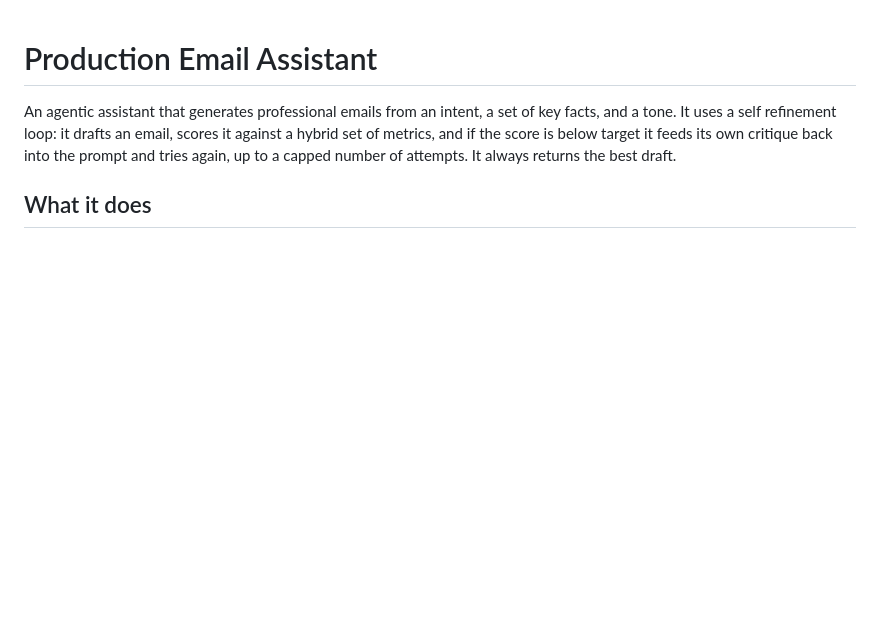
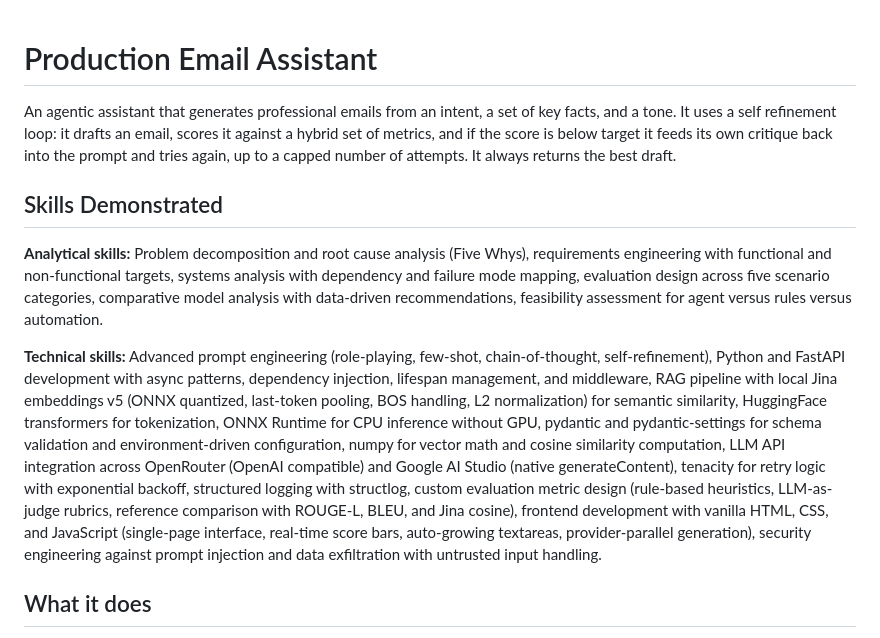
Before and after one commit to MehediHasan-ds/ProductionEmailAssistant, a Markdown page: README.md, the part around the change. GitHub-like rendering; blank space fills up the shorter version.

Commit message:
add skills section and evaluation report to README

```diff
--- a/README.md
+++ b/README.md
@@ -1,6 +1,12 @@
 # Production Email Assistant
 
 An agentic assistant that generates professional emails from an intent, a set of key facts, and a tone. It uses a self refinement loop: it drafts an email, scores it against a hybrid set of metrics, and if the score is below target it feeds its own critique back into the prompt and tries again, up to a capped number of attempts. It always returns the best draft.
+
+## Skills Demonstrated
+
+**Analytical skills:** Problem decomposition and root cause analysis (Five Whys), requirements engineering with functional and non-functional targets, systems analysis with dependency and failure mode mapping, evaluation design across five scenario categories, comparative model analysis with data-driven recommendations, feasibility assessment for agent versus rules versus automation.
+
+**Technical skills:** Advanced prompt engineering (role-playing, few-shot, chain-of-thought, self-refinement), Python and FastAPI development with async patterns, dependency injection, lifespan management, and middleware, RAG pipeline with local Jina embeddings v5 (ONNX quantized, last-token pooling, BOS handling, L2 normalization) for semantic similarity, HuggingFace transformers for tokenization, ONNX Runtime for CPU inference without GPU, pydantic and pydantic-settings for schema validation and environment-driven configuration, numpy for vector math and cosine similarity computation, LLM API integration across OpenRouter (OpenAI compatible) and Google AI Studio (native generateContent), tenacity for retry logic with exponential backoff, structured logging with structlog, custom evaluation metric design (rule-based heuristics, LLM-as-judge rubrics, reference comparison with ROUGE-L, BLEU, and Jina cosine), frontend development with vanilla HTML, CSS, and JavaScript (single-page interface, real-time score bars, auto-growing textareas, provider-parallel generation), security engineering against prompt injection and data exfiltration with untrusted input handling.
 
 ## What it does
 
```
Also changed, not shown: reports/final_evaluation_report.md (added, +310 -0 lines).
